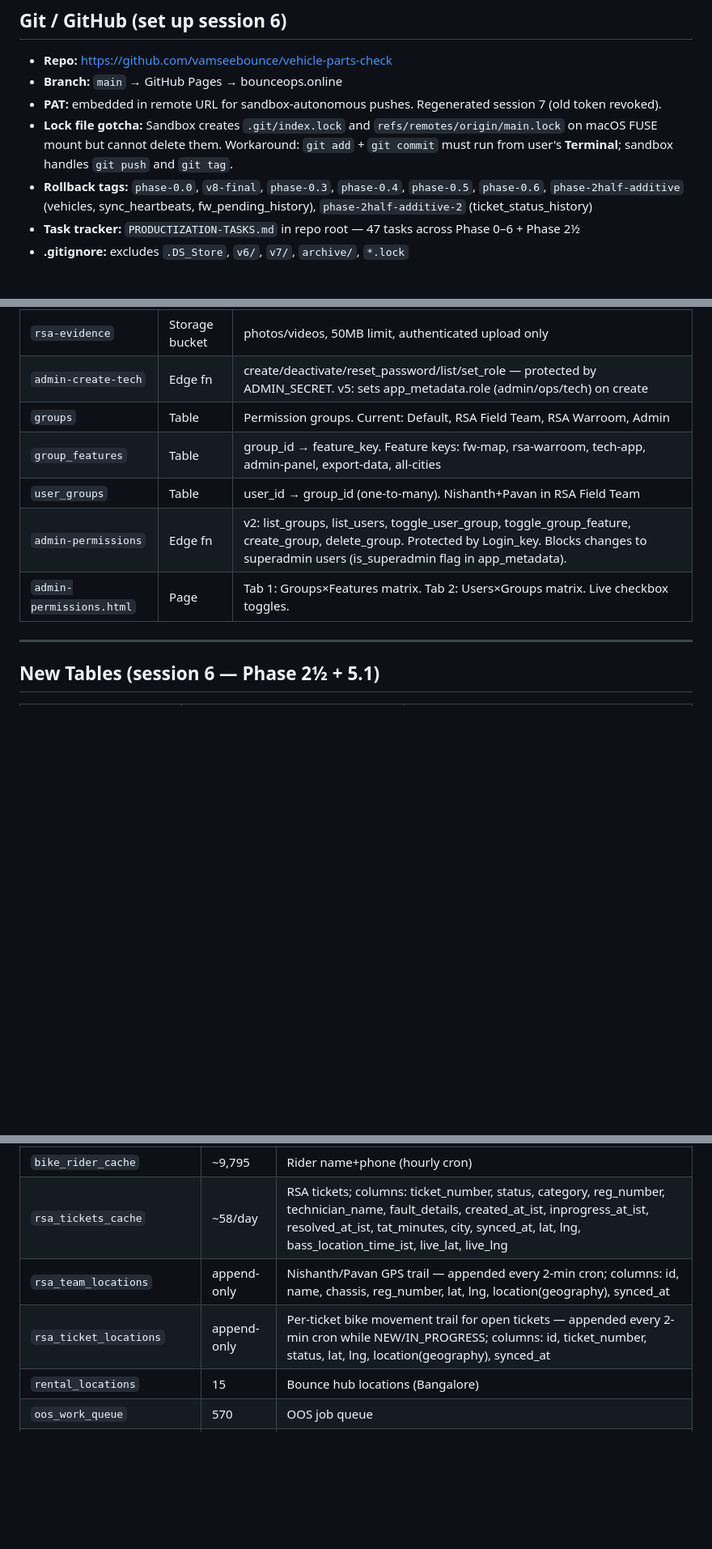
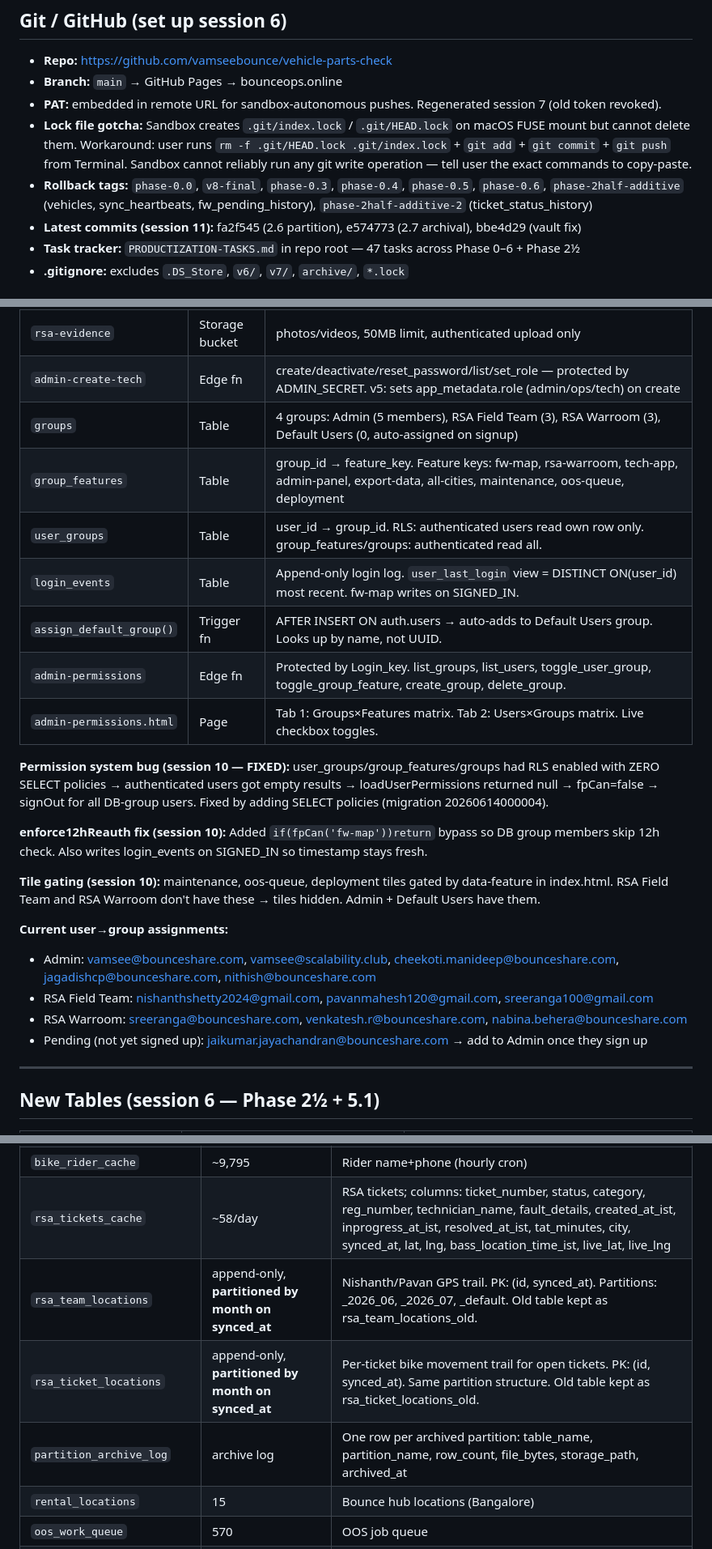
Before and after one commit to vamseebounce/vehicle-parts-check, a Markdown page: Fleetpro-context.md, 3 parts joined by grey strips. Shown at 81% size. Drawn GitHub-style; blank space fills up the shorter version.

Commit message:
docs: session 11 context + Phase 2 complete

```diff
--- a/Fleetpro-context.md
+++ b/Fleetpro-context.md
@@ -19,8 +19,9 @@
 - **Repo:** https://github.com/vamseebounce/vehicle-parts-check
 - **Branch:** `main` → GitHub Pages → bounceops.online
 - **PAT:** embedded in remote URL for sandbox-autonomous pushes. Regenerated session 7 (old token revoked).
-- **Lock file gotcha:** Sandbox creates `.git/index.lock` and `refs/remotes/origin/main.lock` on macOS FUSE mount but cannot delete them. Workaround: `git add` + `git commit` must run from user's **Terminal**; sandbox handles `git push` and `git tag`.
+- **Lock file gotcha:** Sandbox creates `.git/index.lock` / `.git/HEAD.lock` on macOS FUSE mount but cannot delete them. Workaround: user runs `rm -f .git/HEAD.lock .git/index.lock` + `git add` + `git commit` + `git push` from Terminal. Sandbox cannot reliably run any git write operation — tell user the exact commands to copy-paste.
 - **Rollback tags:** `phase-0.0`, `v8-final`, `phase-0.3`, `phase-0.4`, `phase-0.5`, `phase-0.6`, `phase-2half-additive` (vehicles, sync_heartbeats, fw_pending_history), `phase-2half-additive-2` (ticket_status_history)
+- **Latest commits (session 11):** fa2f545 (2.6 partition), e574773 (2.7 archival), bbe4d29 (vault fix)
 - **Task tracker:** `PRODUCTIZATION-TASKS.md` in repo root — 47 tasks across Phase 0–6 + Phase 2½
 - **.gitignore:** excludes `.DS_Store`, `v6/`, `v7/`, `archive/`, `*.lock`
 
@@ -171,11 +172,25 @@ Metabase (card f79c5050, last 30 days) → rsa-ticket-sync edge fn (v9) → rsa_
 | `rsa_tech_actions` | Table | ticket_number, technician_id, action, resolution_type, notes, evidence_urls[] |
 | `rsa-evidence` | Storage bucket | photos/videos, 50MB limit, authenticated upload only |
 | `admin-create-tech` | Edge fn | create/deactivate/reset_password/list/set_role — protected by ADMIN_SECRET. v5: sets app_metadata.role (admin/ops/tech) on create |
-| `groups` | Table | Permission groups. Current: Default, RSA Field Team, RSA Warroom, Admin |
-| `group_features` | Table | group_id → feature_key. Feature keys: fw-map, rsa-warroom, tech-app, admin-panel, export-data, all-cities |
-| `user_groups` | Table | user_id → group_id (one-to-many). Nishanth+Pavan in RSA Field Team |
-| `admin-permissions` | Edge fn | v2: list_groups, list_users, toggle_user_group, toggle_group_feature, create_group, delete_group. Protected by Login_key. Blocks changes to superadmin users (is_superadmin flag in app_metadata). |
+| `groups` | Table | 4 groups: Admin (5 members), RSA Field Team (3), RSA Warroom (3), Default Users (0, auto-assigned on signup) |
+| `group_features` | Table | group_id → feature_key. Feature keys: fw-map, rsa-warroom, tech-app, admin-panel, export-data, all-cities, maintenance, oos-queue, deployment |
+| `user_groups` | Table | user_id → group_id. RLS: authenticated users read own row only. group_features/groups: authenticated read all. |
+| `login_events` | Table | Append-only login log. `user_last_login` view = DISTINCT ON(user_id) most recent. fw-map writes on SIGNED_IN. |
+| `assign_default_group()` | Trigger fn | AFTER INSERT ON auth.users → auto-adds to Default Users group. Looks up by name, not UUID. |
+| `admin-permissions` | Edge fn | Protected by Login_key. list_groups, list_users, toggle_user_group, toggle_group_feature, create_group, delete_group. |
 | `admin-permissions.html` | Page | Tab 1: Groups×Features matrix. Tab 2: Users×Groups matrix. Live checkbox toggles. |
+
+**Permission system bug (session 10 — FIXED):** user_groups/group_features/groups had RLS enabled with ZERO SELECT policies → authenticated users got empty results → loadUserPermissions returned null → fpCan=false → signOut for all DB-group users. Fixed by adding SELECT policies (migration 20260614000004).
+
+**enforce12hReauth fix (session 10):** Added `if(fpCan('fw-map'))return` bypass so DB group members skip 12h check. Also writes login_events on SIGNED_IN so timestamp stays fresh.
+
+**Tile gating (session 10):** maintenance, oos-queue, deployment tiles gated by data-feature in index.html. RSA Field Team and RSA Warroom don't have these → tiles hidden. Admin + Default Users have them.
+
+**Current user→group assignments:**
+- Admin: vamsee@bounceshare.com, vamsee@scalability.club, cheekoti.manideep@bounceshare.com, jagadishcp@bounceshare.com, nithish@bounceshare.com
+- RSA Field Team: nishanthshetty2024@gmail.com, pavanmahesh120@gmail.com, sreeranga100@gmail.com
+- RSA Warroom: sreeranga@bounceshare.com, venkatesh.r@bounceshare.com, nabina.behera@bounceshare.com
+- Pending (not yet signed up): jaikumar.jayachandran@bounceshare.com → add to Admin once they sign up
 
 ---
 
@@ -199,8 +214,9 @@ Metabase (card f79c5050, last 30 days) → rsa-ticket-sync edge fn (v9) → rsa_
 | `bike_location_cache` | ~9,812 | All bike GPS locations (5-min cron) |
 | `bike_rider_cache` | ~9,795 | Rider name+phone (hourly cron) |
 | `rsa_tickets_cache` | ~58/day | RSA tickets; columns: ticket_number, status, category, reg_number, technician_name, fault_details, created_at_ist, inprogress_at_ist, resolved_at_ist, tat_minutes, city, synced_at, lat, lng, bass_location_time_ist, live_lat, live_lng |
-| `rsa_team_locations` | append-only | Nishanth/Pavan GPS trail — appended every 2-min cron; columns: id, name, chassis, reg_number, lat, lng, location(geography), synced_at |
-| `rsa_ticket_locations` | append-only | Per-ticket bike movement trail for open tickets — appended every 2-min cron while NEW/IN_PROGRESS; columns: id, ticket_number, status, lat, lng, location(geography), synced_at |
+| `rsa_team_locations` | append-only, **partitioned by month on synced_at** | Nishanth/Pavan GPS trail. PK: (id, synced_at). Partitions: _2026_06, _2026_07, _default. Old table kept as rsa_team_locations_old. |
+| `rsa_ticket_locations` | append-only, **partitioned by month on synced_at** | Per-ticket bike movement trail for open tickets. PK: (id, synced_at). Same partition structure. Old table kept as rsa_ticket_locations_old. |
+| `partition_archive_log` | archive log | One row per archived partition: table_name, partition_name, row_count, file_bytes, storage_path, archived_at |
 | `rental_locations` | 15 | Bounce hub locations (Bangalore) |
 | `oos_work_queue` | 570 | OOS job queue |
 | `dms_jc_history` | — | Job card history |
```
Also changed, not shown: other parts of Fleetpro-context.md (+20 -2 lines), PRODUCTIZATION-TASKS.md (+1 -1 lines).
